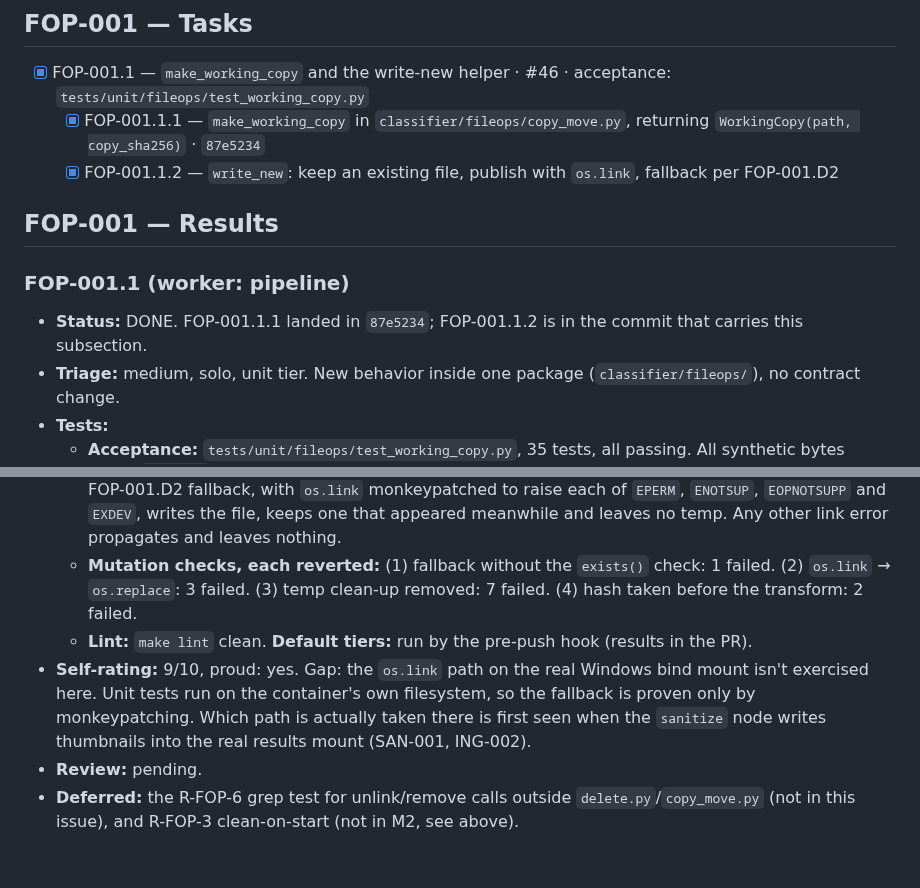
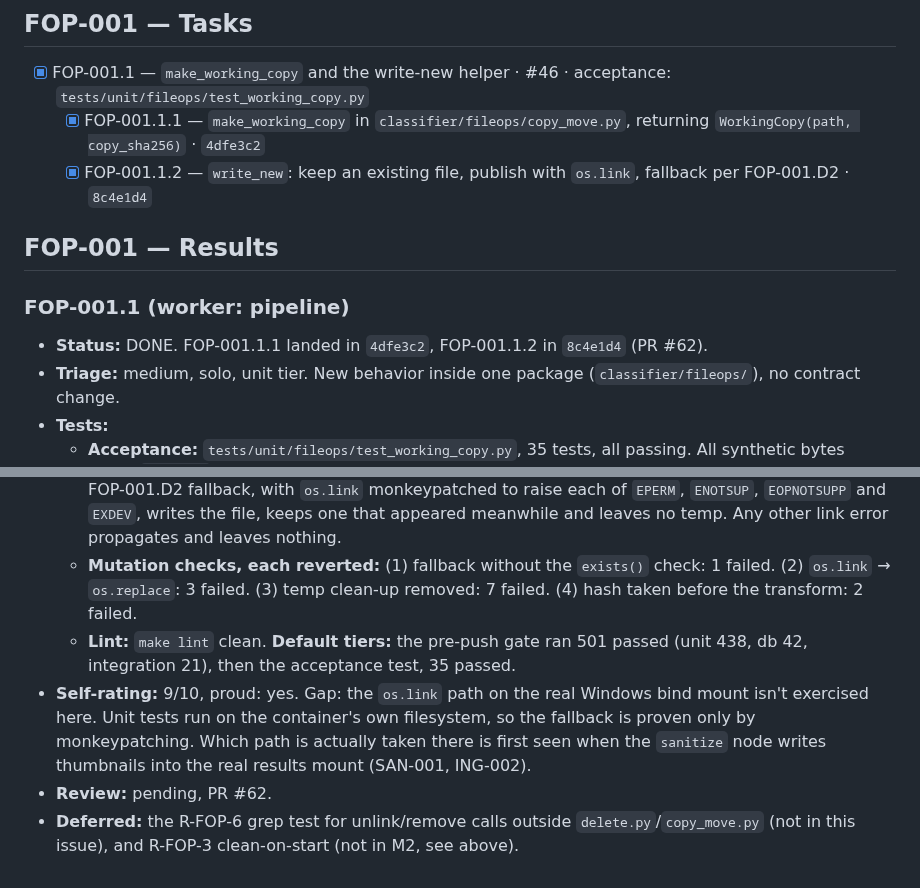
Before and after one commit to ComeGalletas/file-sorter, a Markdown page: docs/journals/sanitize_journal.md, 2 parts joined by grey strips. Rendered like a GitHub page.

Commit message:
FOP-001.1: Fill in the commit hashes after the rebase
The journal named the pre-rebase hash for FOP-001.1.1. It now names
4dfe3c2 and 8c4e1d4, and PR #62.

Co-Authored-By: Claude Opus 5.5 <noreply@anthropic.com>

```diff
--- a/docs/journals/sanitize_journal.md
+++ b/docs/journals/sanitize_journal.md
@@ -118,21 +118,21 @@ Decisions:
 ## FOP-001 — Tasks
 
 - [x] FOP-001.1 — `make_working_copy` and the write-new helper · #46 · acceptance: `tests/unit/fileops/test_working_copy.py`
-  - [x] FOP-001.1.1 — `make_working_copy` in `classifier/fileops/copy_move.py`, returning `WorkingCopy(path, copy_sha256)` · `87e5234`
-  - [x] FOP-001.1.2 — `write_new`: keep an existing file, publish with `os.link`, fallback per FOP-001.D2
+  - [x] FOP-001.1.1 — `make_working_copy` in `classifier/fileops/copy_move.py`, returning `WorkingCopy(path, copy_sha256)` · `4dfe3c2`
+  - [x] FOP-001.1.2 — `write_new`: keep an existing file, publish with `os.link`, fallback per FOP-001.D2 · `8c4e1d4`
 
 ## FOP-001 — Results
 
 ### FOP-001.1 (worker: pipeline)
 
-- **Status:** DONE. FOP-001.1.1 landed in `87e5234`; FOP-001.1.2 is in the commit that carries this subsection.
+- **Status:** DONE. FOP-001.1.1 landed in `4dfe3c2`, FOP-001.1.2 in `8c4e1d4` (PR #62).
 - **Triage:** medium, solo, unit tier. New behavior inside one package (`classifier/fileops/`), no contract change.
 - **Tests:**
   - **Acceptance:** `tests/unit/fileops/test_working_copy.py`, 35 tests, all passing. All synthetic bytes under `tmp_path`.
   - `make_working_copy`: the transformed copy is published under `<source_hash>.<ext>`, and `copy_sha256` is the hash of the copy, not of the source. The transform runs on `.<source_hash>.<ext>.tmp` before the final name exists. The source's bytes, size, mode and mtime don't change, and a read-only source works. A failing transform, a missing source or a failing rename leaves no file and re-raises. A stale temp and a stale working copy are replaced, and other files are left alone. A bad `source_hash` or `ext` is refused before anything is written.
   - `write_new`: it writes when the file is absent and creates the folder. It keeps an existing file (bytes and mtime) and returns False. A file that appears before the link is kept. A stale temp is replaced. The FOP-001.D2 fallback, with `os.link` monkeypatched to raise each of `EPERM`, `ENOTSUP`, `EOPNOTSUPP` and `EXDEV`, writes the file, keeps one that appeared meanwhile and leaves no temp. Any other link error propagates and leaves nothing.
   - **Mutation checks, each reverted:** (1) fallback without the `exists()` check: 1 failed. (2) `os.link` → `os.replace`: 3 failed. (3) temp clean-up removed: 7 failed. (4) hash taken before the transform: 2 failed.
-  - **Lint:** `make lint` clean. **Default tiers:** run by the pre-push hook (results in the PR).
+  - **Lint:** `make lint` clean. **Default tiers:** the pre-push gate ran 501 passed (unit 438, db 42, integration 21), then the acceptance test, 35 passed.
 - **Self-rating:** 9/10, proud: yes. Gap: the `os.link` path on the real Windows bind mount isn't exercised here. Unit tests run on the container's own filesystem, so the fallback is proven only by monkeypatching. Which path is actually taken there is first seen when the `sanitize` node writes thumbnails into the real results mount (SAN-001, ING-002).
-- **Review:** pending.
+- **Review:** pending, PR #62.
 - **Deferred:** the R-FOP-6 grep test for unlink/remove calls outside `delete.py`/`copy_move.py` (not in this issue), and R-FOP-3 clean-on-start (not in M2, see above).
```
